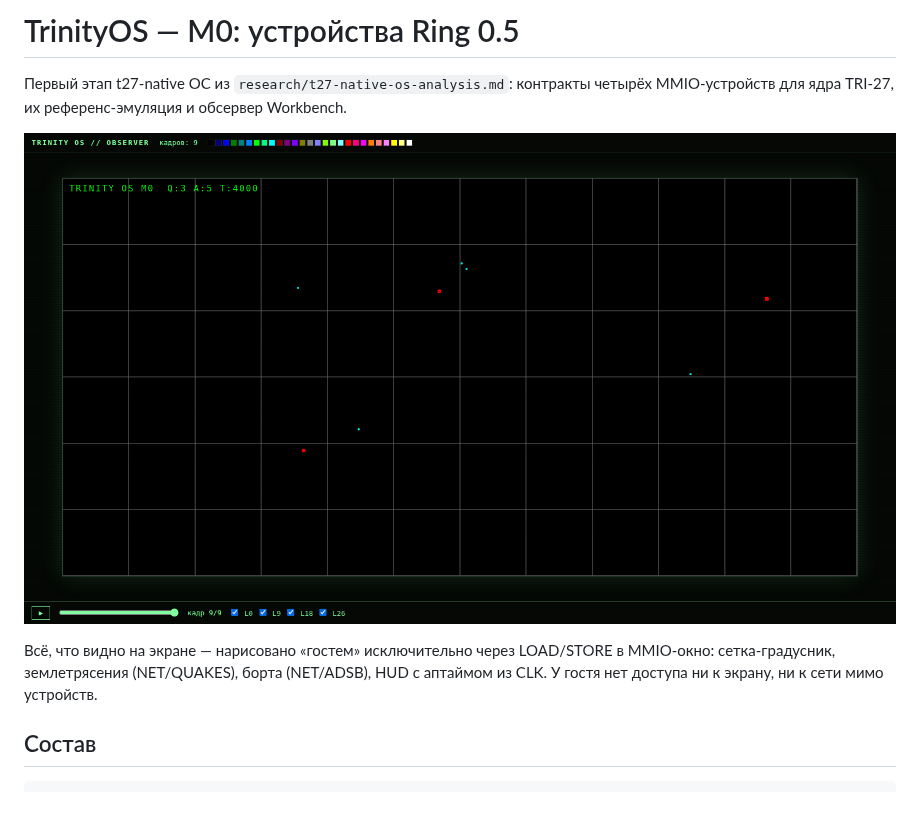
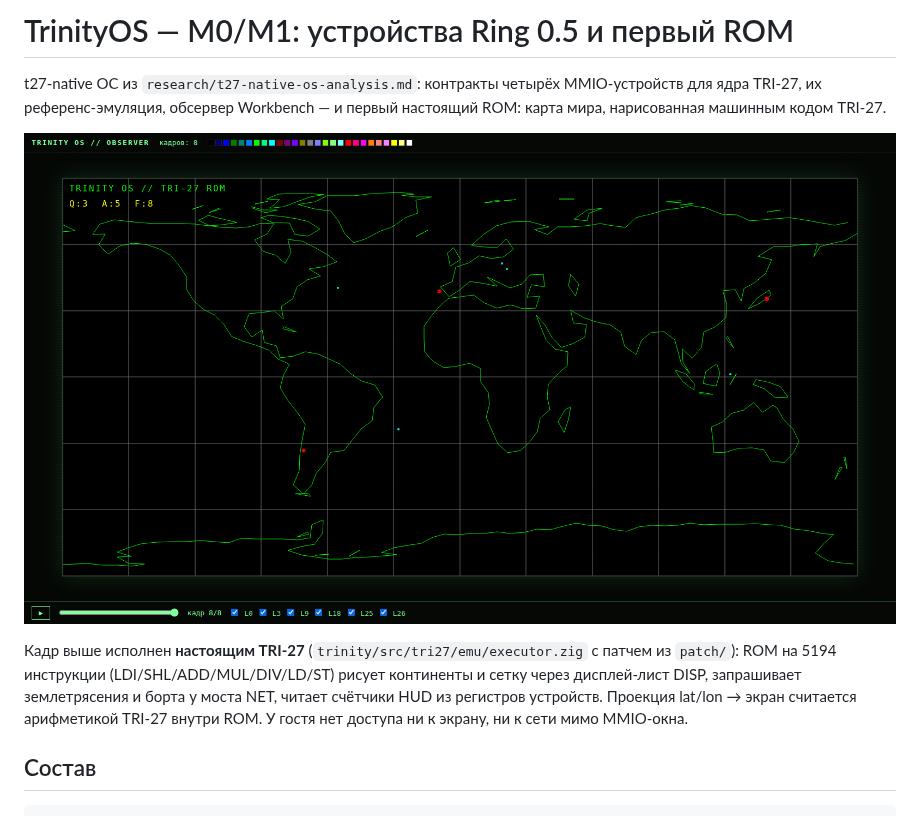
Before and after one commit to dmitrii-f-t27/dmitrii-f-t27, a Markdown page: trinityos/README.md, the part around one of its changes. Drawn GitHub-style; pictures changed too: trinityos/docs/observer.png.

```diff
--- a/trinityos/README.md
+++ b/trinityos/README.md
@@ -1,5 +1,6 @@
-# TrinityOS — M0: устройства Ring 0.5
+# TrinityOS — M0/M1: устройства Ring 0.5 и первый ROM
 
-Первый этап t27-native ОС из `research/t27-native-os-analysis.md`: контракты
-четырёх MMIO-устройств для ядра TRI-27, их референс-эмуляция и обсервер Workbench.
+t27-native ОС из `research/t27-native-os-analysis.md`: контракты четырёх
+MMIO-устройств для ядра TRI-27, их референс-эмуляция, обсервер Workbench —
+и первый настоящий ROM: карта мира, нарисованная машинным кодом TRI-27.
 
@@ -7,7 +8,10 @@
 
-Всё, что видно на экране — нарисовано «гостем» исключительно через LOAD/STORE
-в MMIO-окно: сетка-градусник, землетрясения (NET/QUAKES), борта (NET/ADSB),
-HUD с аптаймом из CLK. У гостя нет доступа ни к экрану, ни к сети мимо устройств.
+Кадр выше исполнен **настоящим TRI-27** (`trinity/src/tri27/emu/executor.zig`
+с патчем из `patch/`): ROM на 5194 инструкции (LDI/SHL/ADD/MUL/DIV/LD/ST)
+рисует континенты и сетку через дисплей-лист DISP, запрашивает землетрясения
+и борта у моста NET, читает счётчики HUD из регистров устройств. Проекция
+lat/lon → экран считается арифметикой TRI-27 внутри ROM. У гостя нет доступа
+ни к экрану, ни к сети мимо MMIO-окна.
 
 ## Состав
 
```
Also changed, not shown: other parts of trinityos/README.md (+44 -25 lines), 10 other files.
